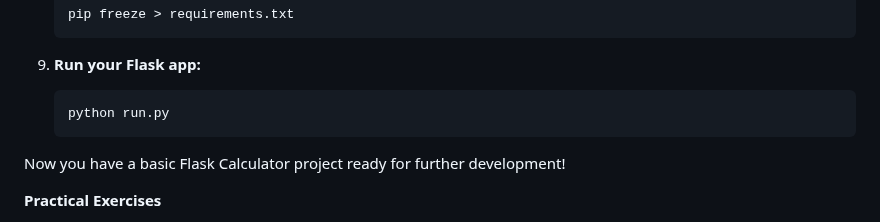
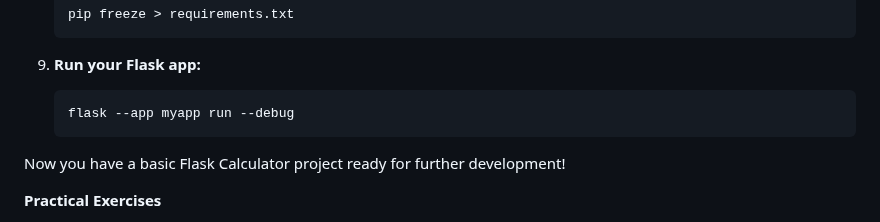
Before and after one commit to MELJOESTEIN/Flask-Master-Class, a Markdown page: README.md, the part around the change. Drawn GitHub-style.

````diff
--- a/README.md
+++ b/README.md
@@ -350,7 +350,7 @@ calculator/
 9. **Run your Flask app:**
 
    ```bash
-   python run.py
+   flask --app myapp run --debug
    ```
 
 Now you have a basic Flask Calculator project ready for further development!
````
